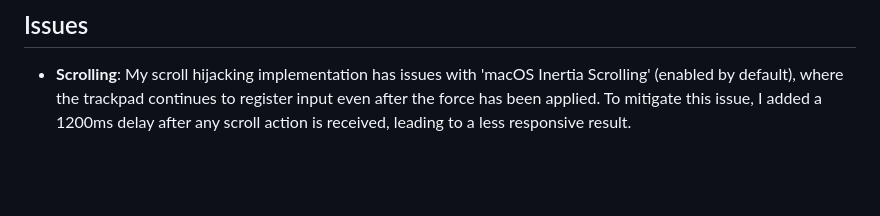
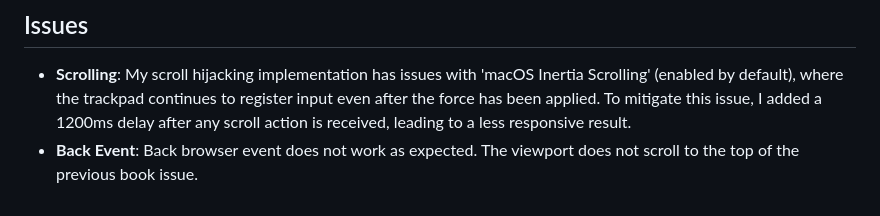
Before and after one commit to aladores/backstage-talks, a Markdown page: README.md, the part around the change. Rendered like a GitHub page; blank space fills up the shorter version.

```diff
--- a/README.md
+++ b/README.md
@@ -38,3 +38,4 @@ However, the website is simple since its primarily a single page and does not se
 
 ## Issues
 - **Scrolling**: My scroll hijacking implementation has issues with 'macOS Inertia Scrolling' (enabled by default), where the trackpad continues to register input even after the force has been applied. To mitigate this issue, I added a 1200ms delay after any scroll action is received, leading to a less responsive result.
+- **Back Event**: Back browser event does not work as expected. The viewport does not scroll to the top of the previous book issue.
```
